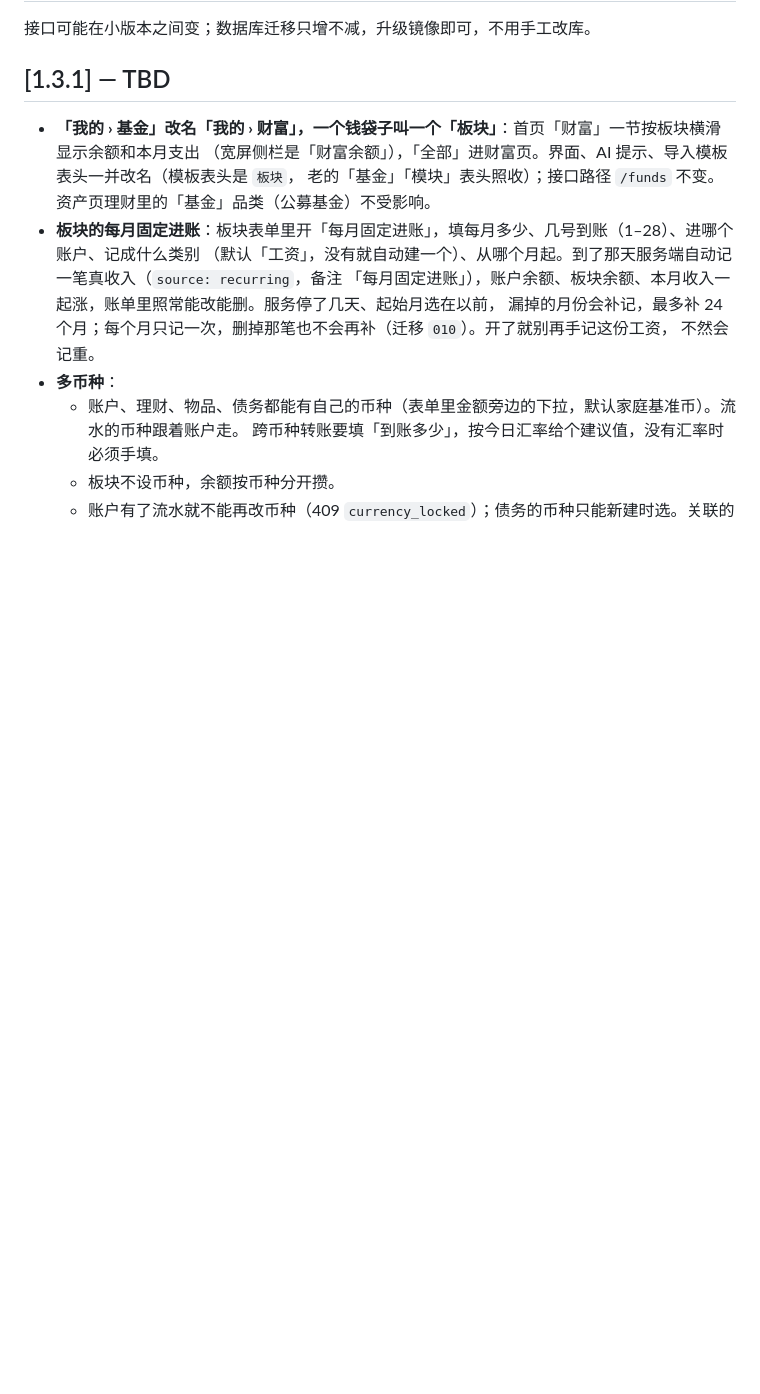
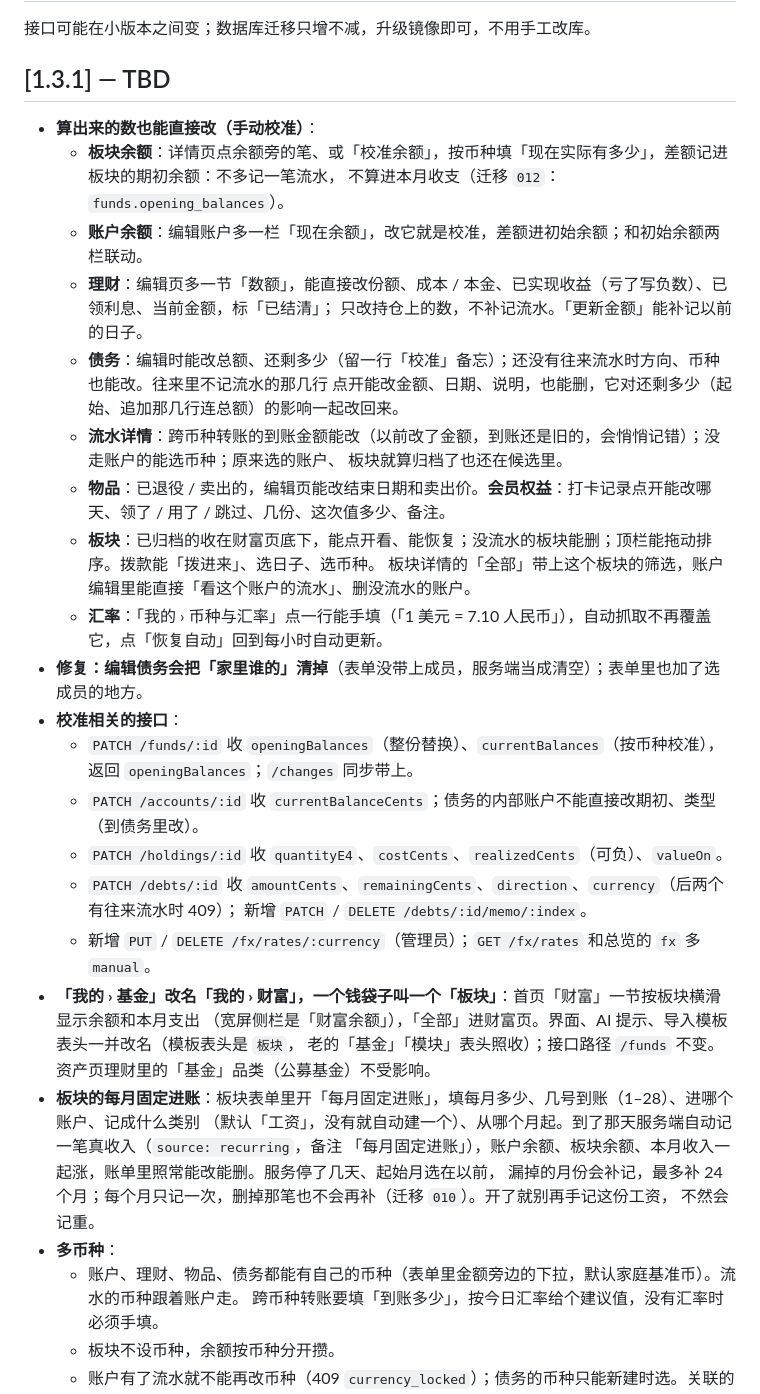
Before and after one commit to shimmerjordan/famledger, a Markdown page: CHANGELOG.md, the part around the change. Rendered like a GitHub page; blank space fills up the shorter version.

Commit message:
docs: CHANGELOG 1.3.1 与 DESIGN 补「算出来的数也能改」

```diff
--- a/CHANGELOG.md
+++ b/CHANGELOG.md
@@ -4,6 +4,28 @@
 
 ## [1.3.1] — TBD
 
+- **算出来的数也能直接改（手动校准）**：
+  - **板块余额**：详情页点余额旁的笔、或「校准余额」，按币种填「现在实际有多少」，差额记进板块的期初余额：不多记一笔流水，
+    不算进本月收支（迁移 `012`：`funds.opening_balances`）。
+  - **账户余额**：编辑账户多一栏「现在余额」，改它就是校准，差额进初始余额；和初始余额两栏联动。
+  - **理财**：编辑页多一节「数额」，能直接改份额、成本 / 本金、已实现收益（亏了写负数）、已领利息、当前金额，标「已结清」；
+    只改持仓上的数，不补记流水。「更新金额」能补记以前的日子。
+  - **债务**：编辑时能改总额、还剩多少（留一行「校准」备忘）；还没有往来流水时方向、币种也能改。往来里不记流水的那几行
+    点开能改金额、日期、说明，也能删，它对还剩多少（起始、追加那几行连总额）的影响一起改回来。
+  - **流水详情**：跨币种转账的到账金额能改（以前改了金额，到账还是旧的，会悄悄记错）；没走账户的能选币种；原来选的账户、
+    板块就算归档了也还在候选里。
+  - **物品**：已退役 / 卖出的，编辑页能改结束日期和卖出价。**会员权益**：打卡记录点开能改哪天、领了 / 用了 / 跳过、几份、这次值多少、备注。
+  - **板块**：已归档的收在财富页底下，能点开看、能恢复；没流水的板块能删；顶栏能拖动排序。拨款能「拨进来」、选日子、选币种。
+    板块详情的「全部」带上这个板块的筛选，账户编辑里能直接「看这个账户的流水」、删没流水的账户。
+  - **汇率**：「我的 › 币种与汇率」点一行能手填（「1 美元 = 7.10 人民币」），自动抓取不再覆盖它，点「恢复自动」回到每小时自动更新。
+- **修复：编辑债务会把「家里谁的」清掉**（表单没带上成员，服务端当成清空）；表单里也加了选成员的地方。
+- **校准相关的接口**：
+  - `PATCH /funds/:id` 收 `openingBalances`（整份替换）、`currentBalances`（按币种校准），返回 `openingBalances`；`/changes` 同步带上。
+  - `PATCH /accounts/:id` 收 `currentBalanceCents`；债务的内部账户不能直接改期初、类型（到债务里改）。
+  - `PATCH /holdings/:id` 收 `quantityE4`、`costCents`、`realizedCents`（可负）、`valueOn`。
+  - `PATCH /debts/:id` 收 `amountCents`、`remainingCents`、`direction`、`currency`（后两个有往来流水时 409）；
+    新增 `PATCH` / `DELETE /debts/:id/memo/:index`。
+  - 新增 `PUT` / `DELETE /fx/rates/:currency`（管理员）；`GET /fx/rates` 和总览的 `fx` 多 `manual`。
 - **「我的 › 基金」改名「我的 › 财富」，一个钱袋子叫一个「板块」**：首页「财富」一节按板块横滑显示余额和本月支出
   （宽屏侧栏是「财富余额」），「全部」进财富页。界面、AI 提示、导入模板表头一并改名（模板表头是 `板块`，
   老的「基金」「模块」表头照收）；接口路径 `/funds` 不变。资产页理财里的「基金」品类（公募基金）不受影响。
```
Also changed, not shown: DESIGN.md (+3 -0 lines).
